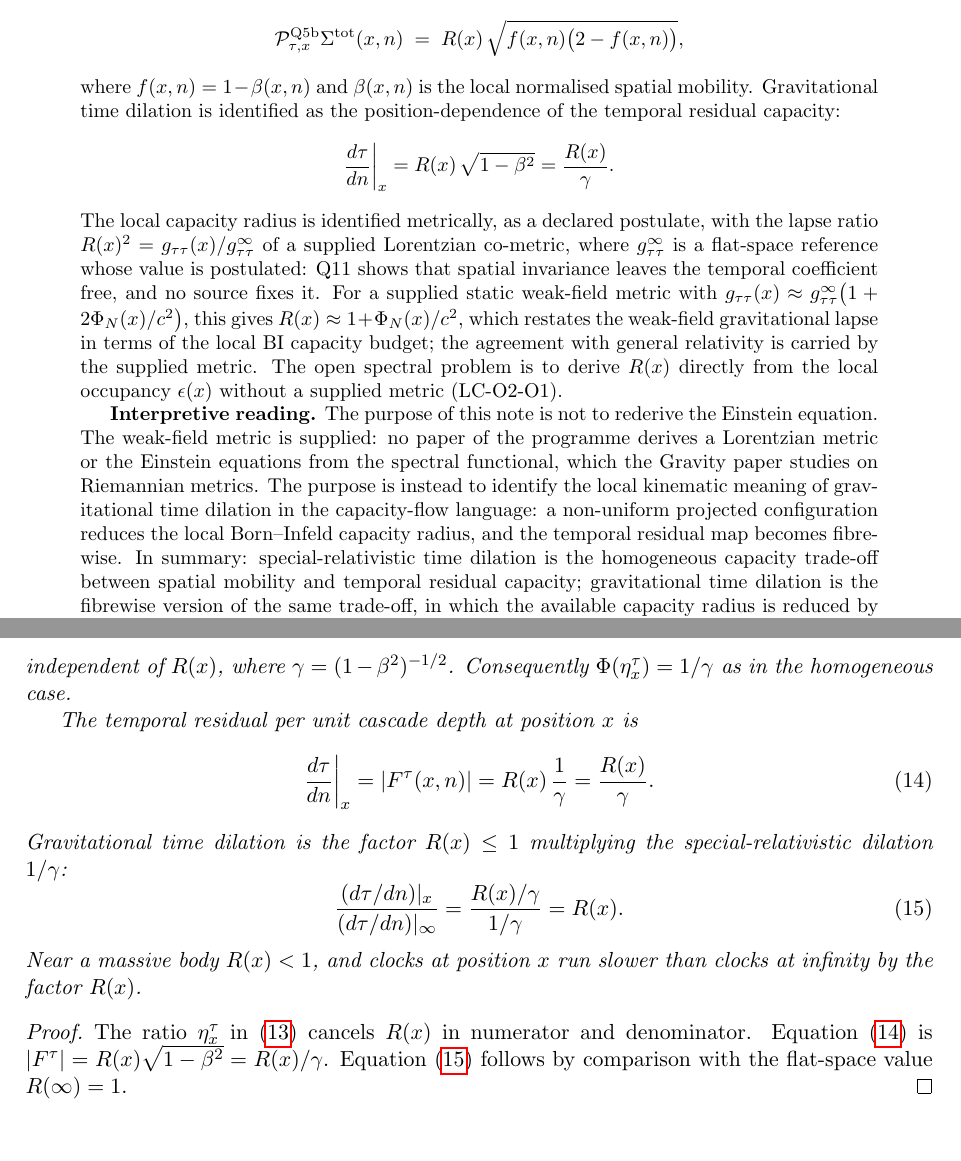
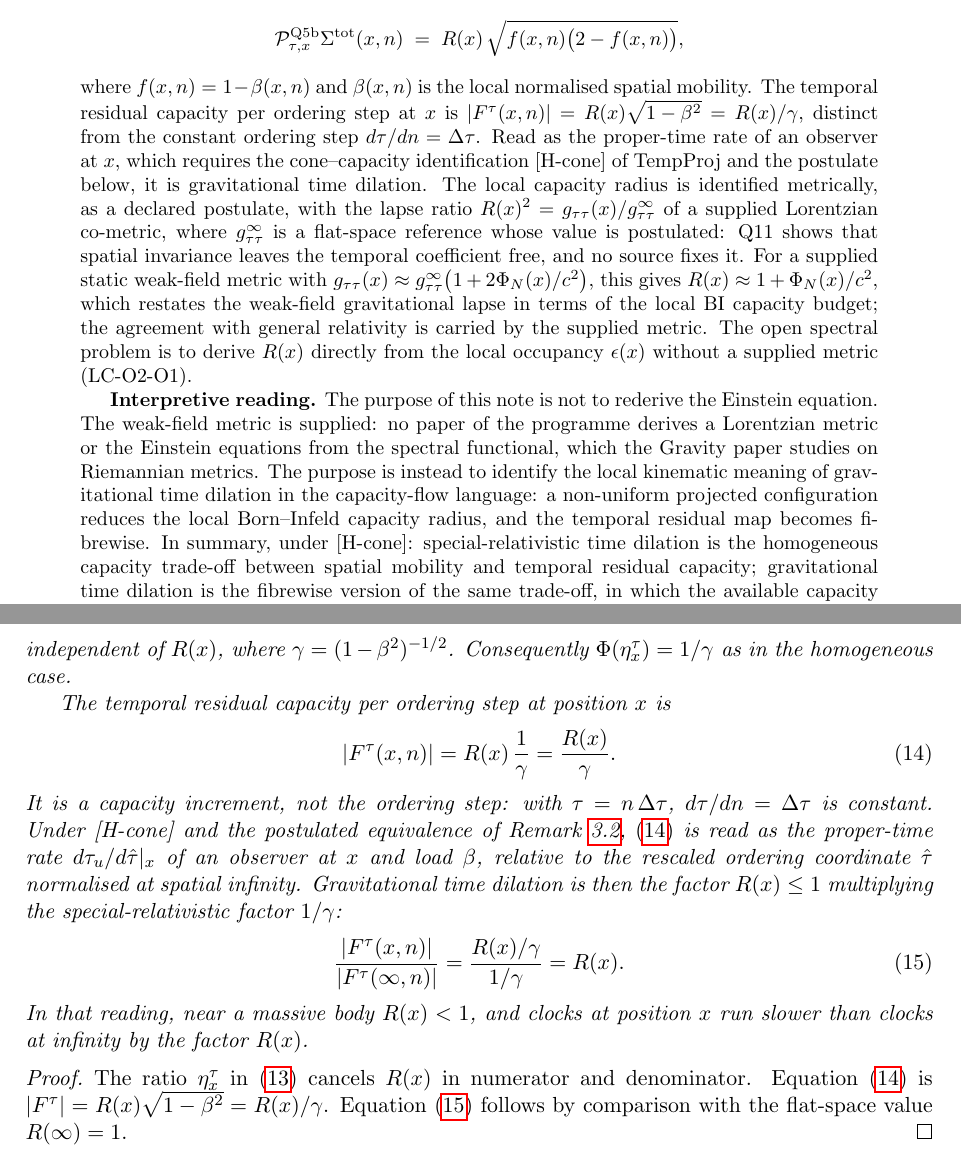
Before and after one commit to Cosmochrony/lc-o2, a LaTeX paper (tex/lc-o2.tex): two parts of pages 1 and 7 of 11, joined at a grey line, cut so that both start at the same text. Compiled offline with pdfLaTeX.

Commit message:
LC/2eta extension: the fibrewise residual R(x)/gamma is a capacity increment per ordering step; its reading as gravitational time dilation is a proper-time rate under [H-cone] and the lapse postulate; TempProj status; bibliography sync

```diff
--- a/tex/lc-o2.tex
+++ b/tex/lc-o2.tex
@@ -49,11 +49,10 @@ and Gravitational Time Dilation\\
     \]
     where $f(x,n) = 1-\beta(x,n)$ and $\beta(x,n)$ is the local normalised spatial
     mobility.
-    Gravitational time dilation is identified as the position-dependence of the temporal
-    residual capacity:
-    \[
-      \frac{d\tau}{dn}\bigg|_x = R(x)\,\sqrt{1-\beta^2} = \frac{R(x)}{\gamma}.
-    \]
+    The temporal residual capacity per ordering step at $x$ is $|F^\tau(x,n)| = R(x)\sqrt{1-\beta^2} = R(x)/\gamma$,
+    distinct from the constant ordering step $d\tau/dn = \Delta\tau$.
+    Read as the proper-time rate of an observer at $x$, which requires the cone--capacity identification [H-cone]
+    of TempProj and the postulate below, it is gravitational time dilation.
     The local capacity radius is identified metrically, as a declared postulate, with the lapse ratio
     $R(x)^2 = g_{\tau\tau}(x)/g_{\tau\tau}^\infty$ of a supplied Lorentzian co-metric, where
     $g_{\tau\tau}^\infty$ is a flat-space reference whose value is postulated: Q11 shows that spatial
@@ -73,7 +72,7 @@ and Gravitational Time Dilation\\
     dilation in the capacity-flow language:
     a non-uniform projected configuration reduces the local Born--Infeld capacity radius,
     and the temporal residual map becomes fibrewise.
-    In summary: special-relativistic time dilation is the homogeneous capacity trade-off
+    In summary, under [H-cone]: special-relativistic time dilation is the homogeneous capacity trade-off
     between spatial mobility and temporal residual capacity;
     gravitational time dilation is the fibrewise version of the same trade-off, in which
     the available capacity radius is reduced by local spectral occupancy.
@@ -440,19 +442,23 @@ $\beta(x,n) + f(x,n) = 1$.
     independent of $R(x)$, where $\gamma = (1-\beta^2)^{-1/2}$.
     Consequently $\Phi(\eta_x^\tau) = 1/\gamma$ as in the homogeneous case.
 
-    The temporal residual per unit cascade depth at position $x$ is
+    The temporal residual capacity per ordering step at position $x$ is
     \begin{equation}\label{eq:timedilation}
-      \frac{d\tau}{dn}\bigg|_x
-      = |F^\tau(x,n)| = R(x)\,\frac{1}{\gamma}
+      |F^\tau(x,n)| = R(x)\,\frac{1}{\gamma}
       = \frac{R(x)}{\gamma}.
     \end{equation}
-    Gravitational time dilation is the factor $R(x) \leq 1$ multiplying the special-relativistic
-    dilation $1/\gamma$:
+    It is a capacity increment, not the ordering step: with $\tau = n\,\Delta\tau$, $d\tau/dn = \Delta\tau$ is
+    constant.
+    Under [H-cone] and the postulated equivalence of Remark~\ref{rem:equiv},~\eqref{eq:timedilation} is read as
+    the proper-time rate $d\tau_u/d\hat\tau|_x$ of an observer at $x$ and load $\beta$, relative to the rescaled
+    ordering coordinate $\hat\tau$ normalised at spatial infinity.
+    Gravitational time dilation is then the factor $R(x) \leq 1$ multiplying the special-relativistic
+    factor $1/\gamma$:
     \begin{equation}\label{eq:ratio}
-      \frac{(d\tau/dn)|_x}{(d\tau/dn)|_\infty}
+      \frac{|F^\tau(x,n)|}{|F^\tau(\infty,n)|}
       = \frac{R(x)/\gamma}{1/\gamma} = R(x).
     \end{equation}
-    Near a massive body $R(x) < 1$, and clocks at position $x$ run slower than clocks at
+    In that reading, near a massive body $R(x) < 1$, and clocks at position $x$ run slower than clocks at
     infinity by the factor $R(x)$.
   \end{corollary}
 
```
Also changed, not shown: tex/cosmochrony-bibliography.bib (+1 -1 lines), README.md, tex/lc-o2.tex (30 more changed lines), 1 other file.
